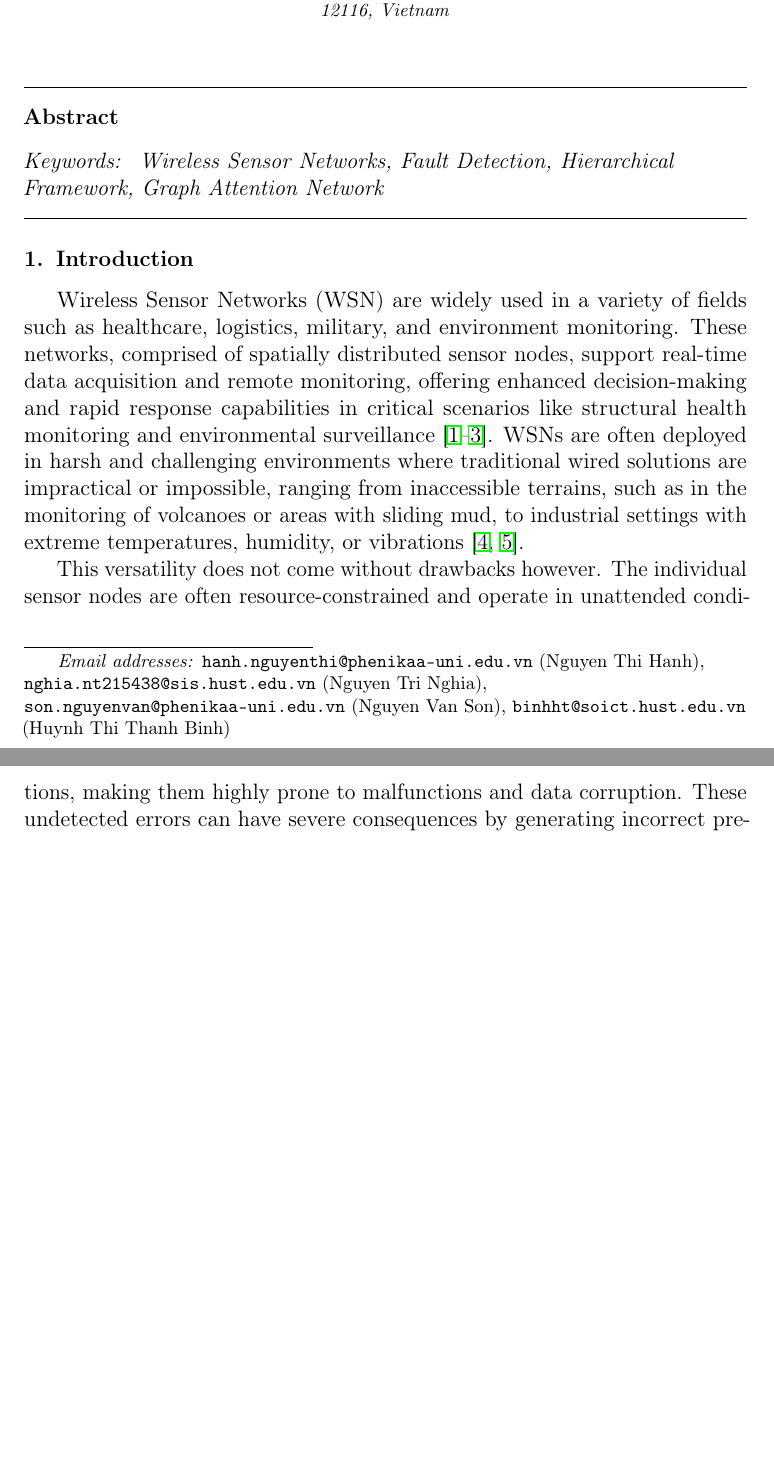
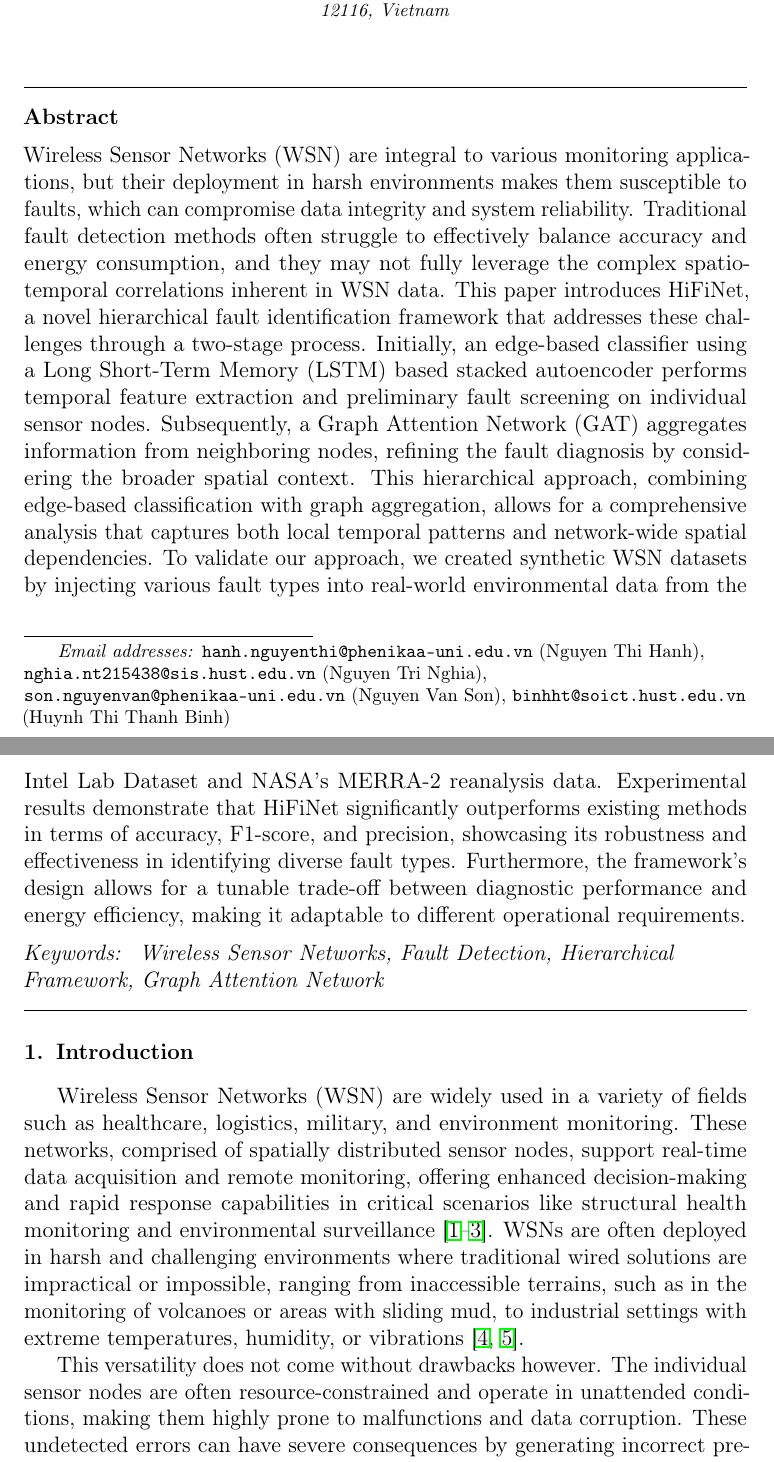
Before and after one commit to nghiant03/HiFiNet-Report, a LaTeX paper (main.tex, which reads content/0_abstract.tex): two parts of pages 1 and 2 of 29 before the commit and two parts of pages 1 and 2 of 30 after it, joined at a grey line, cut so that both start at the same text, the shorter picture padded with empty space. Compiled offline with pdfLaTeX.

Commit message:
Initial abstract

```diff
--- a/content/0_abstract.tex
+++ b/content/0_abstract.tex
@@ -1,3 +1,3 @@
 \begin{abstract}
-
+  Wireless Sensor Networks (WSN) are integral to various monitoring applications, but their deployment in harsh environments makes them susceptible to faults, which can compromise data integrity and system reliability. Traditional fault detection methods often struggle to effectively balance accuracy and energy consumption, and they may not fully leverage the complex spatio-temporal correlations inherent in WSN data. This paper introduces HiFiNet, a novel hierarchical fault identification framework that addresses these challenges through a two-stage process. Initially, an edge-based classifier using a Long Short-Term Memory (LSTM) based stacked autoencoder performs temporal feature extraction and preliminary fault screening on individual sensor nodes. Subsequently, a Graph Attention Network (GAT) aggregates information from neighboring nodes, refining the fault diagnosis by considering the broader spatial context. This hierarchical approach, combining edge-based classification with graph aggregation, allows for a comprehensive analysis that captures both local temporal patterns and network-wide spatial dependencies. To validate our approach, we created synthetic WSN datasets by injecting various fault types into real-world environmental data from the Intel Lab Dataset and NASA's MERRA-2 reanalysis data. Experimental results demonstrate that HiFiNet significantly outperforms existing methods in terms of accuracy, F1-score, and precision, showcasing its robustness and effectiveness in identifying diverse fault types. Furthermore, the framework's design allows for a tunable trade-off between diagnostic performance and energy efficiency, making it adaptable to different operational requirements.
 \end{abstract}
```
